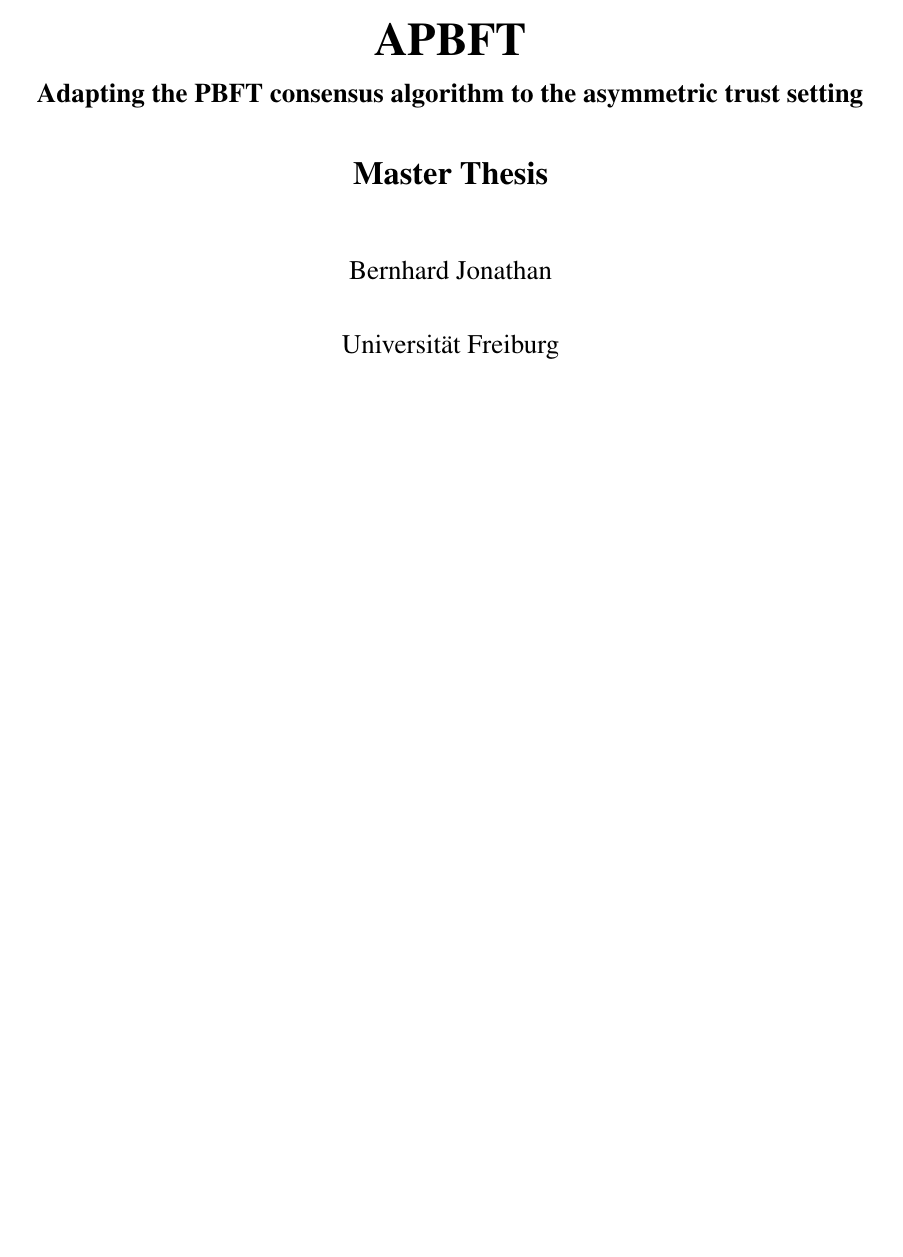
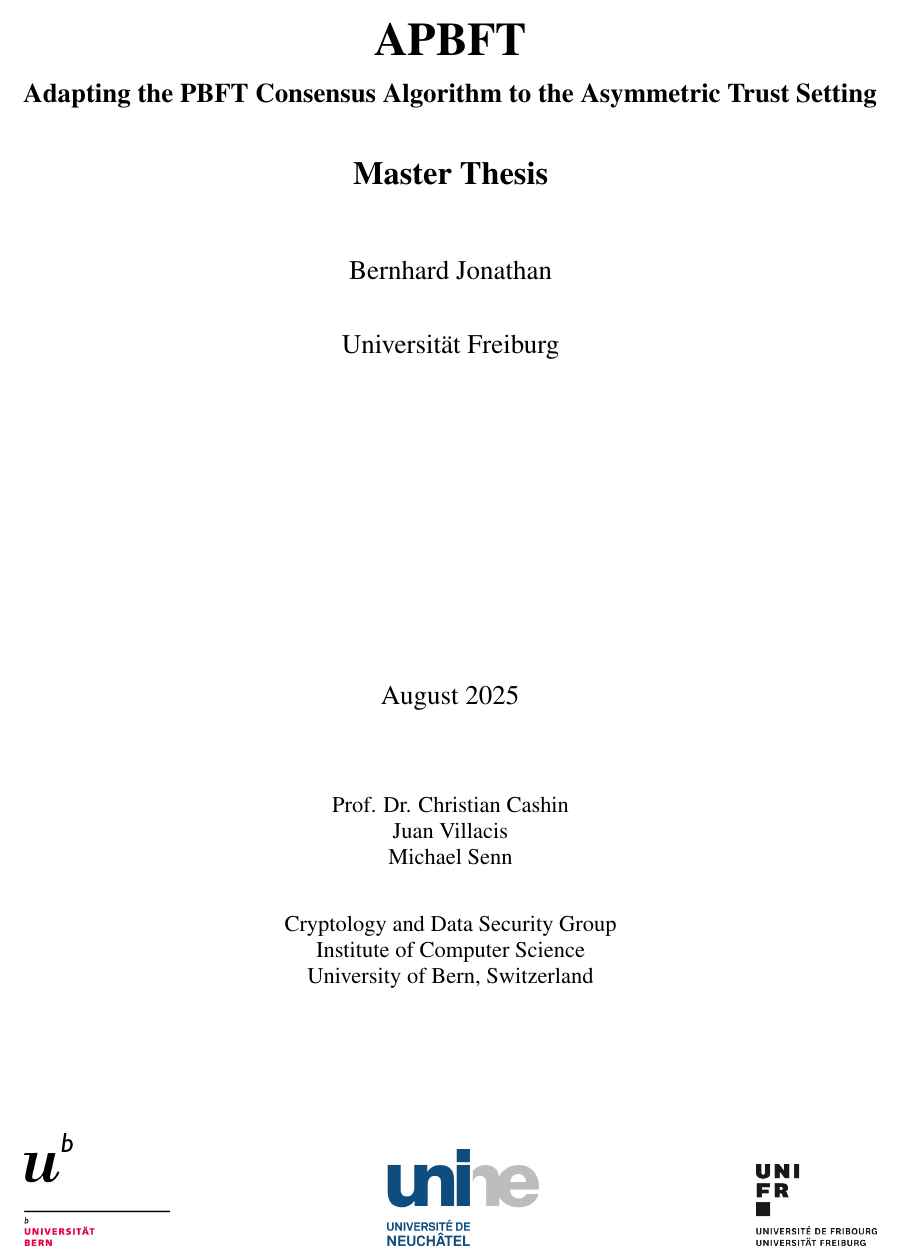
Before and after one commit to JohansonB/Assymetric-Consensus, a LaTeX thesis (src/main/Latex_Paper_Code/thesis.tex, which reads src/main/Latex_Paper_Code/preamble.tex): part of page 1 of 51, cut so that both start at the same text, the shorter picture padded with empty space. Compiled offline with pdfLaTeX.

Commit message:
Update preamble.tex

```diff
--- a/src/main/Latex_Paper_Code/preamble.tex
+++ b/src/main/Latex_Paper_Code/preamble.tex
@@ -401,8 +401,31 @@
     {\Large Universität Freiburg \par}
 %    {\Large Philosophisch-naturwissenschaftlichen Fakult\"{a}t \\
 %            der Universit\"{a}t Bern \par}
+
+
+
     \vfill
     {\Large \thesisdate \par}
+
+     \vspace{0.6in}
+
+    % === Supervisor & Assistants section ===
+    {\large
+     Prof. Dr. Christian Cashin \par
+     Juan Villacis \par
+     Michael Senn
+
+
+    }
+
+    \vspace{0.3in}
+
+    % === Additional bottom text ===
+    {\large
+    Cryptology and Data Security Group \par
+    Institute of Computer Science \par
+    University of Bern, Switzerland \par
+    }
 
 
   \vspace{0.9in}
```
Also changed, not shown: src/main/Latex_Paper_Code/preamble.tex (2 more changed lines).
